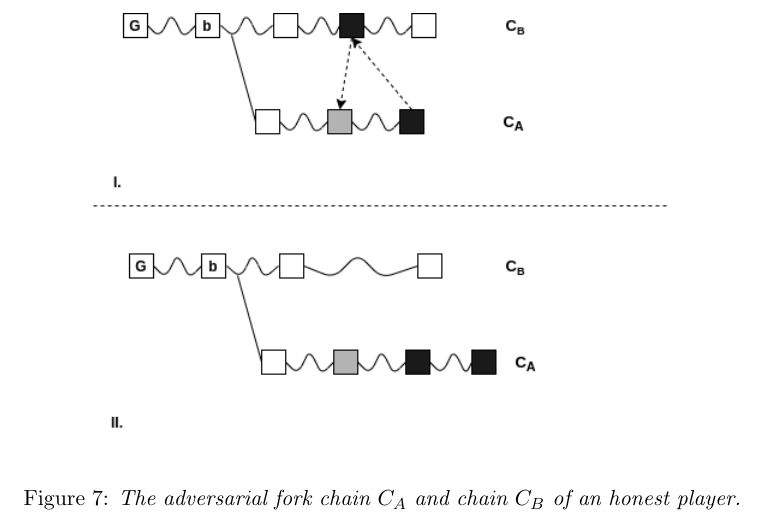
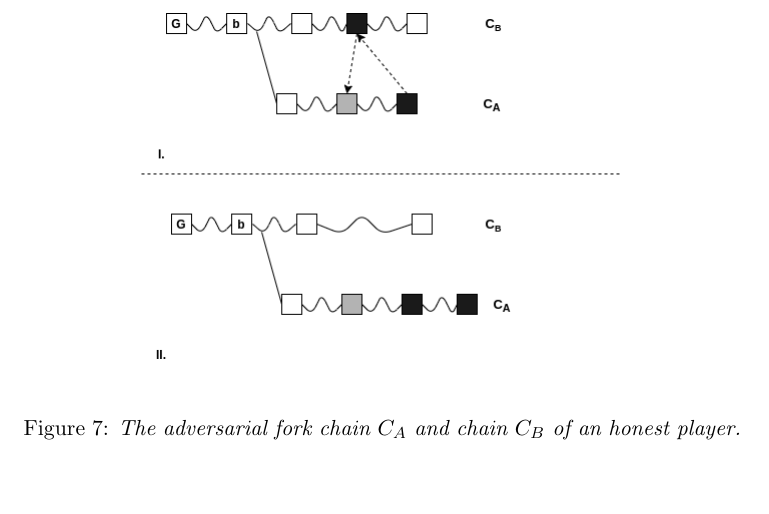
Before and after one commit to andripol/thesis, a LaTeX thesis (tex/thesis.tex, which reads tex/sections/nipopows_velvet_fork/protocol_update.tex): part of page 17 of 21, cut so that both start at the same text, the shorter picture padded with empty space. Compiled offline with pdfLaTeX.

Commit message:
Change figure's size

```diff
--- a/tex/sections/nipopows_velvet_fork/protocol_update.tex
+++ b/tex/sections/nipopows_velvet_fork/protocol_update.tex
@@ -73,7 +73,7 @@ The following two Lemmas come as immediate results from the suggested protocol u
 
 \begin{figure}[h!]
 	\begin{center}
-		\includegraphics[scale=0.6]{figures/injection.png}
+		\includegraphics[scale=0.5]{figures/injection.png}
 	\end{center}
 	\caption{\textit{The adversarial fork chain $C_A$ and chain $C_B$ of an honest player. Blocks generated by the adversary are colored black. Dashed arrows represent interlink pointers. Wavy lines imply one or more blocks. When an adversarially generated block is sewed from $C_B$ into the adversary's suffix proof the verifier conceives $C_A$ as longer and $C_B$ as shorter.  \textbf{I:} The real picture
 	 of the chains. \textbf{II:} Equivalent picture from the verifier's perspective considering the hashing power included in the corresponding suffix proof of each chain.}}
```
